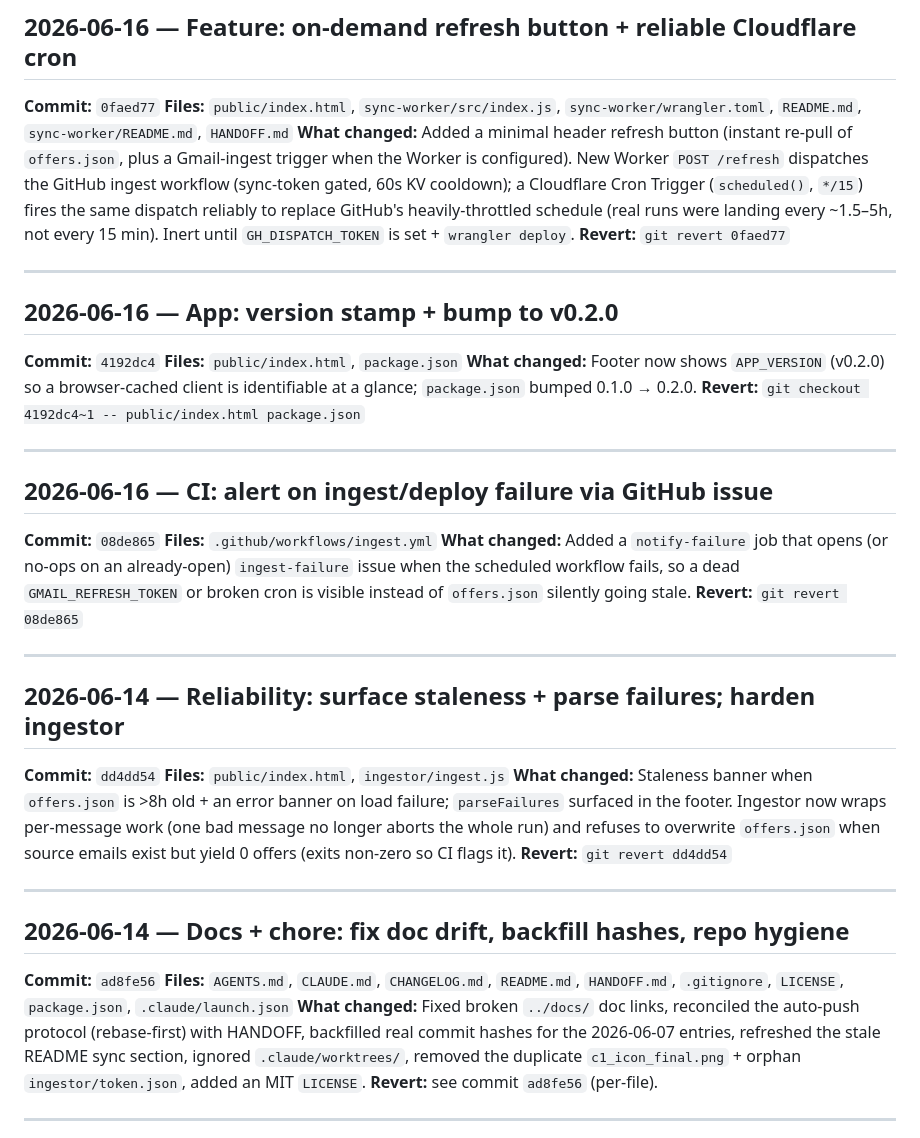
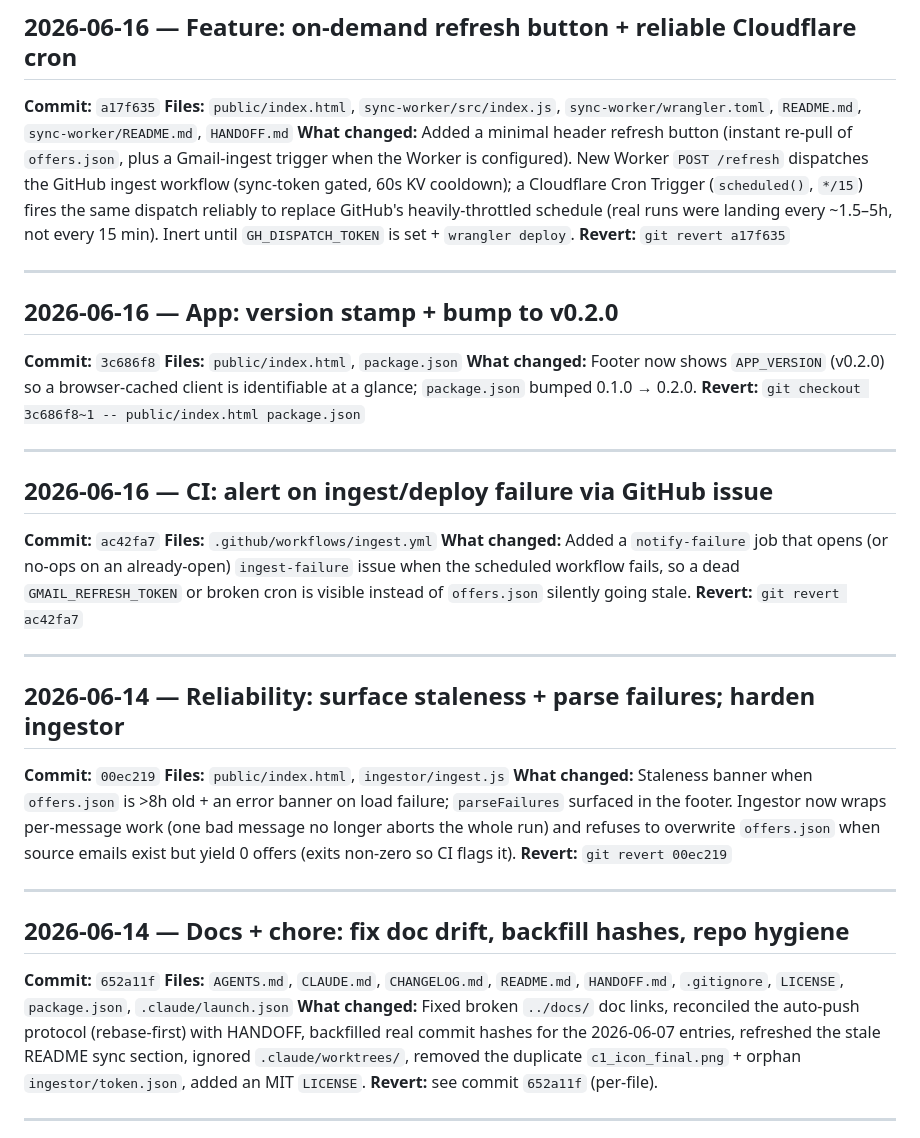
Before and after one commit to CMR2334/capone-shopping, a Markdown page: CHANGELOG.md, the part around the change. Drawn GitHub-style.

Commit message:
docs(changelog): correct commit hashes after rebase
Co-Authored-By: Claude Opus 4.8 <noreply@anthropic.com>

```diff
--- a/CHANGELOG.md
+++ b/CHANGELOG.md
@@ -14,42 +14,42 @@ Note: `ingest: refresh offers …` commits are automated — they only update `p
 ---
 
 ## 2026-06-16 — Feature: on-demand refresh button + reliable Cloudflare cron
-**Commit:** `0faed77`
+**Commit:** `a17f635`
 **Files:** `public/index.html`, `sync-worker/src/index.js`, `sync-worker/wrangler.toml`, `README.md`, `sync-worker/README.md`, `HANDOFF.md`
 **What changed:** Added a minimal header refresh button (instant re-pull of `offers.json`, plus a Gmail-ingest trigger when the Worker is configured). New Worker `POST /refresh` dispatches the GitHub ingest workflow (sync-token gated, 60s KV cooldown); a Cloudflare Cron Trigger (`scheduled()`, `*/15`) fires the same dispatch reliably to replace GitHub's heavily-throttled schedule (real runs were landing every ~1.5–5h, not every 15 min). Inert until `GH_DISPATCH_TOKEN` is set + `wrangler deploy`.
-**Revert:** `git revert 0faed77`
+**Revert:** `git revert a17f635`
 
 ---
 
 ## 2026-06-16 — App: version stamp + bump to v0.2.0
-**Commit:** `4192dc4`
+**Commit:** `3c686f8`
 **Files:** `public/index.html`, `package.json`
 **What changed:** Footer now shows `APP_VERSION` (v0.2.0) so a browser-cached client is identifiable at a glance; `package.json` bumped 0.1.0 → 0.2.0.
-**Revert:** `git checkout 4192dc4~1 -- public/index.html package.json`
+**Revert:** `git checkout 3c686f8~1 -- public/index.html package.json`
 
 ---
 
 ## 2026-06-16 — CI: alert on ingest/deploy failure via GitHub issue
-**Commit:** `08de865`
+**Commit:** `ac42fa7`
 **Files:** `.github/workflows/ingest.yml`
 **What changed:** Added a `notify-failure` job that opens (or no-ops on an already-open) `ingest-failure` issue when the scheduled workflow fails, so a dead `GMAIL_REFRESH_TOKEN` or broken cron is visible instead of `offers.json` silently going stale.
-**Revert:** `git revert 08de865`
+**Revert:** `git revert ac42fa7`
 
 ---
 
 ## 2026-06-14 — Reliability: surface staleness + parse failures; harden ingestor
-**Commit:** `dd4dd54`
+**Commit:** `00ec219`
 **Files:** `public/index.html`, `ingestor/ingest.js`
 **What changed:** Staleness banner when `offers.json` is >8h old + an error banner on load failure; `parseFailures` surfaced in the footer. Ingestor now wraps per-message work (one bad message no longer aborts the whole run) and refuses to overwrite `offers.json` when source emails exist but yield 0 offers (exits non-zero so CI flags it).
-**Revert:** `git revert dd4dd54`
+**Revert:** `git revert 00ec219`
 
 ---
 
 ## 2026-06-14 — Docs + chore: fix doc drift, backfill hashes, repo hygiene
-**Commit:** `ad8fe56`
+**Commit:** `652a11f`
 **Files:** `AGENTS.md`, `CLAUDE.md`, `CHANGELOG.md`, `README.md`, `HANDOFF.md`, `.gitignore`, `LICENSE`, `package.json`, `.claude/launch.json`
 **What changed:** Fixed broken `../docs/` doc links, reconciled the auto-push protocol (rebase-first) with HANDOFF, backfilled real commit hashes for the 2026-06-07 entries, refreshed the stale README sync section, ignored `.claude/worktrees/`, removed the duplicate `c1_icon_final.png` + orphan `ingestor/token.json`, added an MIT `LICENSE`.
-**Revert:** see commit `ad8fe56` (per-file).
+**Revert:** see commit `652a11f` (per-file).
 
 ---
 
```
